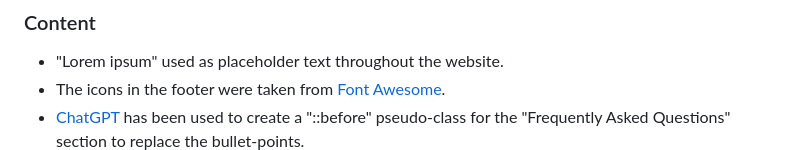
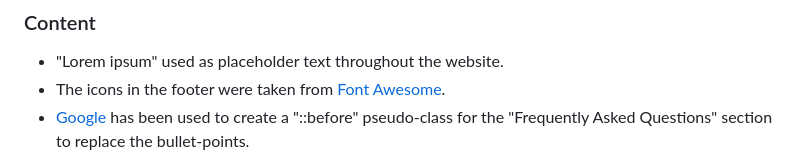
Before and after one commit to mybluewebsite/Project_Milestone_1, a Markdown page: README.md, the part around the change. Drawn GitHub-style.

Commit message:
Update README.md
Changed the content section

```diff
--- a/README.md
+++ b/README.md
@@ -184,7 +184,7 @@ The live link can be found [here](https://mybluewebsite.github.io/Project_Milest
 
 - "Lorem ipsum" used as placeholder text throughout the website.
 - The icons in the footer were taken from [Font Awesome](https://fontawesome.com/).
-- [ChatGPT](https://chatgpt.com/) has been used to create a "::before" pseudo-class for the "Frequently Asked Questions" section to replace the bullet-points.
+- [Google](https://www.google.com/) has been used to create a "::before" pseudo-class for the "Frequently Asked Questions" section to replace the bullet-points.
 ![seen here](assets/images/code_snippet.png)
 
 ### Media
```
